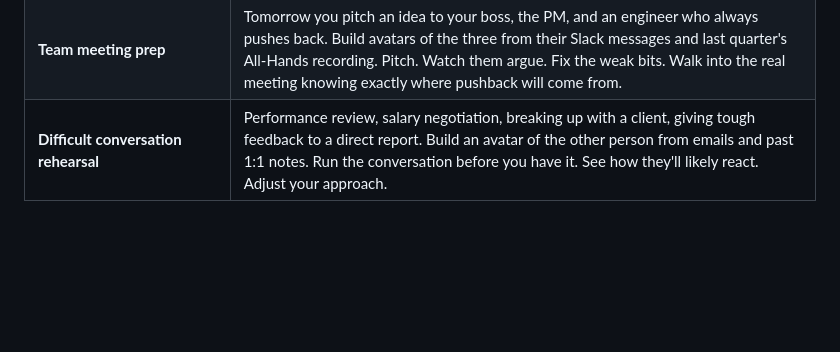
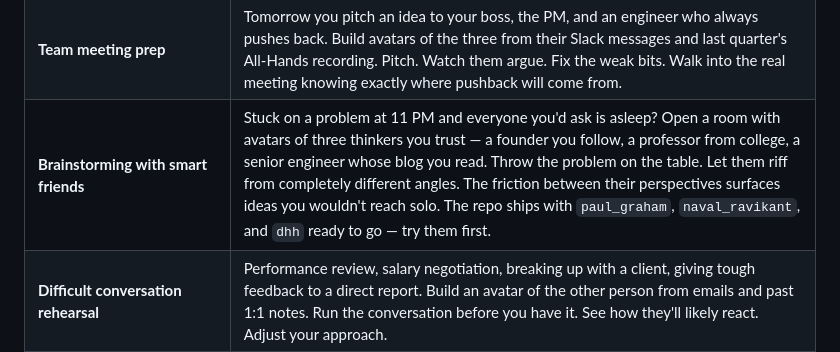
Before and after one commit to zirubak/persona-studio, a Markdown page: README.md, the part around the change. Drawn GitHub-style; blank space fills up the shorter version.

```diff
--- a/README.md
+++ b/README.md
@@ -53,6 +53,10 @@ They ask their actual questions. They react to your answers. They disagree with
 <tr>
 <td valign="top"><strong>Team meeting prep</strong></td>
 <td>Tomorrow you pitch an idea to your boss, the PM, and an engineer who always pushes back. Build avatars of the three from their Slack messages and last quarter's All-Hands recording. Pitch. Watch them argue. Fix the weak bits. Walk into the real meeting knowing exactly where pushback will come from.</td>
+</tr>
+<tr>
+<td valign="top"><strong>Brainstorming with smart friends</strong></td>
+<td>Stuck on a problem at 11 PM and everyone you'd ask is asleep? Open a room with avatars of three thinkers you trust — a founder you follow, a professor from college, a senior engineer whose blog you read. Throw the problem on the table. Let them riff from completely different angles. The friction between their perspectives surfaces ideas you wouldn't reach solo. The repo ships with <code>paul_graham</code>, <code>naval_ravikant</code>, and <code>dhh</code> ready to go — try them first.</td>
 </tr>
 <tr>
 <td valign="top"><strong>Difficult conversation rehearsal</strong></td>
```
Also changed, not shown: README.ko.md (+4 -0 lines), docs/KILLER_USE_CASE.md (deleted, +0 -167 lines).
